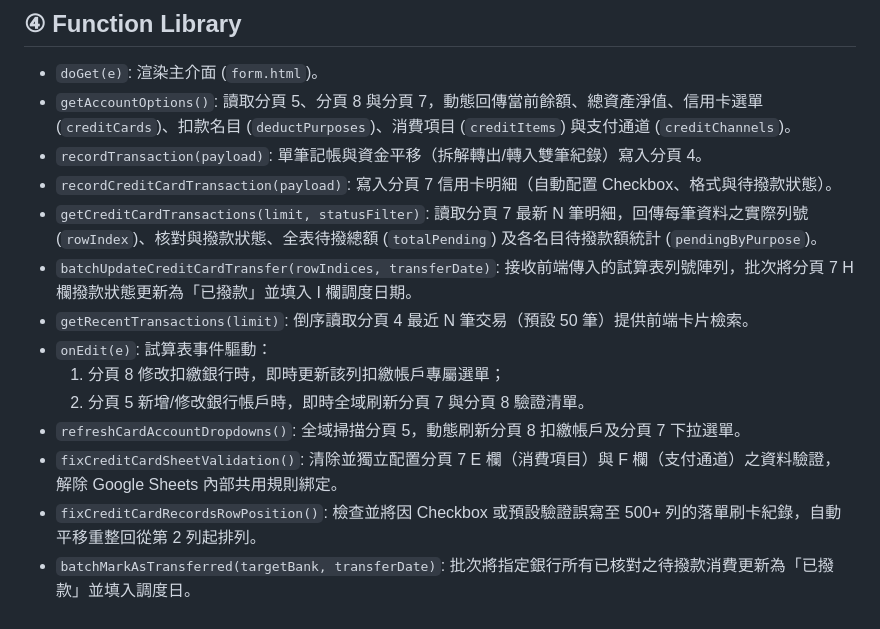
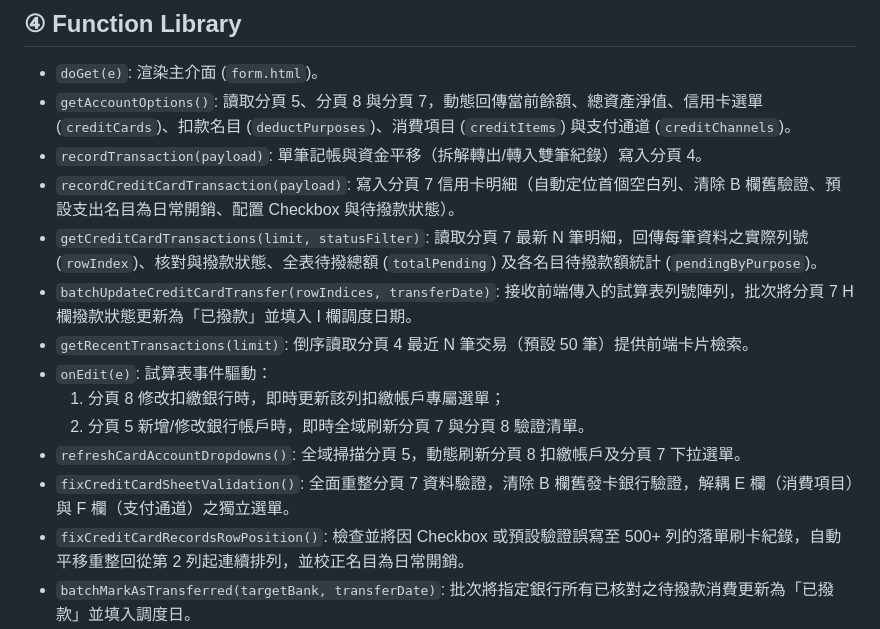
Before and after one commit to voyagermartin/Irrigation_Core, a Markdown page: HANDBOOK.MD, the part around one of its changes. Drawn GitHub-style.

```diff
--- a/HANDBOOK.MD
+++ b/HANDBOOK.MD
@@ -36,7 +36,7 @@
 * `doGet(e)`: 渲染主介面 (`form.html`)。
 * `getAccountOptions()`: 讀取分頁 5、分頁 8 與分頁 7，動態回傳當前餘額、總資產淨值、信用卡選單 (`creditCards`)、扣款名目 (`deductPurposes`)、消費項目 (`creditItems`) 與支付通道 (`creditChannels`)。
 * `recordTransaction(payload)`: 單筆記帳與資金平移（拆解轉出/轉入雙筆紀錄）寫入分頁 4。
-* `recordCreditCardTransaction(payload)`: 寫入分頁 7 信用卡明細（自動配置 Checkbox、格式與待撥款狀態）。
+* `recordCreditCardTransaction(payload)`: 寫入分頁 7 信用卡明細（自動定位首個空白列、清除 B 欄舊驗證、預設支出名目為日常開銷、配置 Checkbox 與待撥款狀態）。
 * `getCreditCardTransactions(limit, statusFilter)`: 讀取分頁 7 最新 N 筆明細，回傳每筆資料之實際列號 (`rowIndex`)、核對與撥款狀態、全表待撥總額 (`totalPending`) 及各名目待撥款額統計 (`pendingByPurpose`)。
 * `batchUpdateCreditCardTransfer(rowIndices, transferDate)`: 接收前端傳入的試算表列號陣列，批次將分頁 7 H 欄撥款狀態更新為「已撥款」並填入 I 欄調度日期。
 * `getRecentTransactions(limit)`: 倒序讀取分頁 4 最近 N 筆交易（預設 50 筆）提供前端卡片檢索。
@@ -44,8 +44,8 @@
   1. 分頁 8 修改扣繳銀行時，即時更新該列扣繳帳戶專屬選單；
   2. 分頁 5 新增/修改銀行帳戶時，即時全域刷新分頁 7 與分頁 8 驗證清單。
 * `refreshCardAccountDropdowns()`: 全域掃描分頁 5，動態刷新分頁 8 扣繳帳戶及分頁 7 下拉選單。
-* `fixCreditCardSheetValidation()`: 清除並獨立配置分頁 7 E 欄（消費項目）與 F 欄（支付通道）之資料驗證，解除 Google Sheets 內部共用規則綁定。
-* `fixCreditCardRecordsRowPosition()`: 檢查並將因 Checkbox 或預設驗證誤寫至 500+ 列的落單刷卡紀錄，自動平移重整回從第 2 列起排列。
+* `fixCreditCardSheetValidation()`: 全面重整分頁 7 資料驗證，清除 B 欄舊發卡銀行驗證，解耦 E 欄（消費項目）與 F 欄（支付通道）之獨立選單。
+* `fixCreditCardRecordsRowPosition()`: 檢查並將因 Checkbox 或預設驗證誤寫至 500+ 列的落單刷卡紀錄，自動平移重整回從第 2 列起連續排列，並校正名目為日常開銷。
 * `batchMarkAsTransferred(targetBank, transferDate)`: 批次將指定銀行所有已核對之待撥款消費更新為「已撥款」並填入調度日。
 * `archiveAndCompressYearly()`: 自動化年終封存：備份分頁 4 至獨立試算表檔、固化分頁 5 E 欄餘額至 D 欄並清空流水帳。
 
```
Also changed, not shown: other parts of HANDBOOK.MD (+14 -2 lines).
